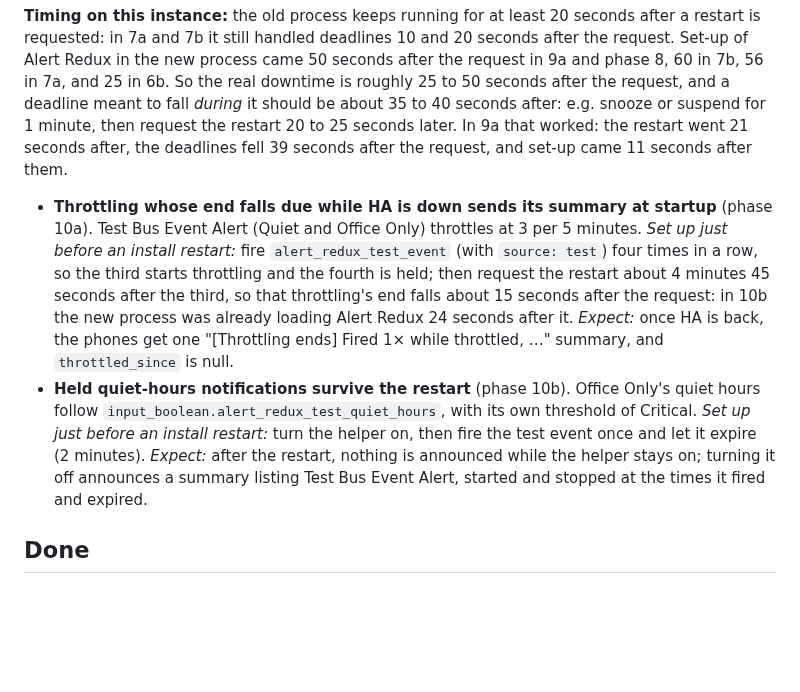
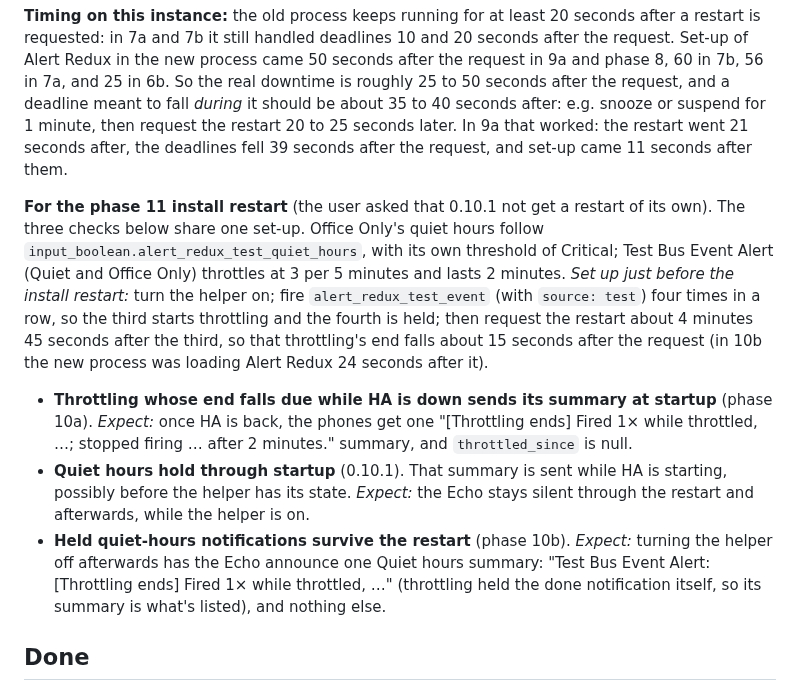
Before and after one commit to arkane-systems/ha-alert-redux, a Markdown page: docs/restart-checks.md, the part around the change. Rendered like a GitHub page; blank space fills up the shorter version.

Commit message:
Carry the phase 10 restart checks to the phase 11 install restart
Co-Authored-By: Claude Opus 5.5 <noreply@anthropic.com>

```diff
--- a/docs/restart-checks.md
+++ b/docs/restart-checks.md
@@ -24,23 +24,30 @@ snooze or suspend for 1 minute, then request the restart 20 to 25 seconds later.
 In 9a that worked: the restart went 21 seconds after, the deadlines fell 39
 seconds after the request, and set-up came 11 seconds after them.
 
+**For the phase 11 install restart** (the user asked that 0.10.1 not get a
+restart of its own). The three checks below share one set-up. Office Only's
+quiet hours follow `input_boolean.alert_redux_test_quiet_hours`, with its own
+threshold of Critical; Test Bus Event Alert (Quiet and Office Only) throttles
+at 3 per 5 minutes and lasts 2 minutes.
+*Set up just before the install restart:* turn the helper on; fire
+`alert_redux_test_event` (with `source: test`) four times in a row, so the
+third starts throttling and the fourth is held; then request the restart about
+4 minutes 45 seconds after the third, so that throttling's end falls about 15
+seconds after the request (in 10b the new process was loading Alert Redux 24
+seconds after it).
+
 - **Throttling whose end falls due while HA is down sends its summary at
-  startup** (phase 10a). Test Bus Event Alert (Quiet and Office Only) throttles
-  at 3 per 5 minutes. *Set up just before an install restart:* fire
-  `alert_redux_test_event` (with `source: test`) four times in a row, so the
-  third starts throttling and the fourth is held; then request the restart
-  about 4 minutes 45 seconds after the third, so that throttling's end falls
-  about 15 seconds after the request: in 10b the new process was already
-  loading Alert Redux 24 seconds after it.
-  *Expect:* once HA is back, the phones get one "[Throttling ends] Fired 1×
-  while throttled, …" summary, and `throttled_since` is null.
-- **Held quiet-hours notifications survive the restart** (phase 10b). Office
-  Only's quiet hours follow `input_boolean.alert_redux_test_quiet_hours`, with
-  its own threshold of Critical. *Set up just before an install restart:* turn
-  the helper on, then fire the test event once and let it expire (2 minutes).
-  *Expect:* after the restart, nothing is announced while the helper stays on;
-  turning it off announces a summary listing Test Bus Event Alert, started and
-  stopped at the times it fired and expired.
+  startup** (phase 10a). *Expect:* once HA is back, the phones get one
+  "[Throttling ends] Fired 1× while throttled, …; stopped firing … after 2
+  minutes." summary, and `throttled_since` is null.
+- **Quiet hours hold through startup** (0.10.1). That summary is sent while HA
+  is starting, possibly before the helper has its state. *Expect:* the Echo
+  stays silent through the restart and afterwards, while the helper is on.
+- **Held quiet-hours notifications survive the restart** (phase 10b).
+  *Expect:* turning the helper off afterwards has the Echo announce one Quiet
+  hours summary: "Test Bus Event Alert: [Throttling ends] Fired 1× while
+  throttled, …" (throttling held the done notification itself, so its summary
+  is what's listed), and nothing else.
 
 ## Done
 
```
